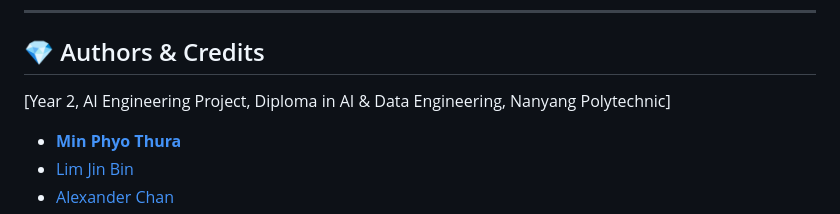
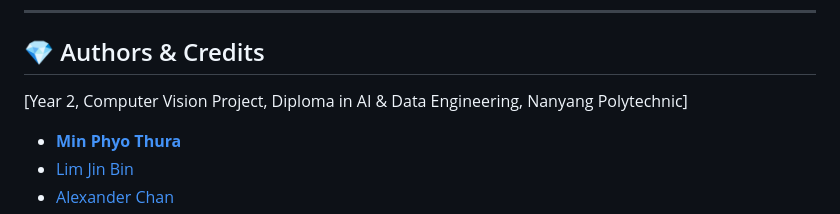
Before and after one commit to myriosMin/PlantiDoc-deploy, a Markdown page: README.md, the part around the change. Rendered like a GitHub page.

```diff
--- a/README.md
+++ b/README.md
@@ -132,7 +132,7 @@ Ensure Python is installed and added to your system PATH.
 ---
 
 ## 💎 Authors & Credits
-[Year 2, AI Engineering Project, Diploma in AI & Data Engineering, Nanyang Polytechnic]
+[Year 2, Computer Vision Project, Diploma in AI & Data Engineering, Nanyang Polytechnic]
 - [**Min Phyo Thura**](https://github.com/your-github-handle)
 - [Lim Jin Bin](https://github.com/LimJinBin32)
 - [Alexander Chan](https://github.com/Redbeanchan)
```
